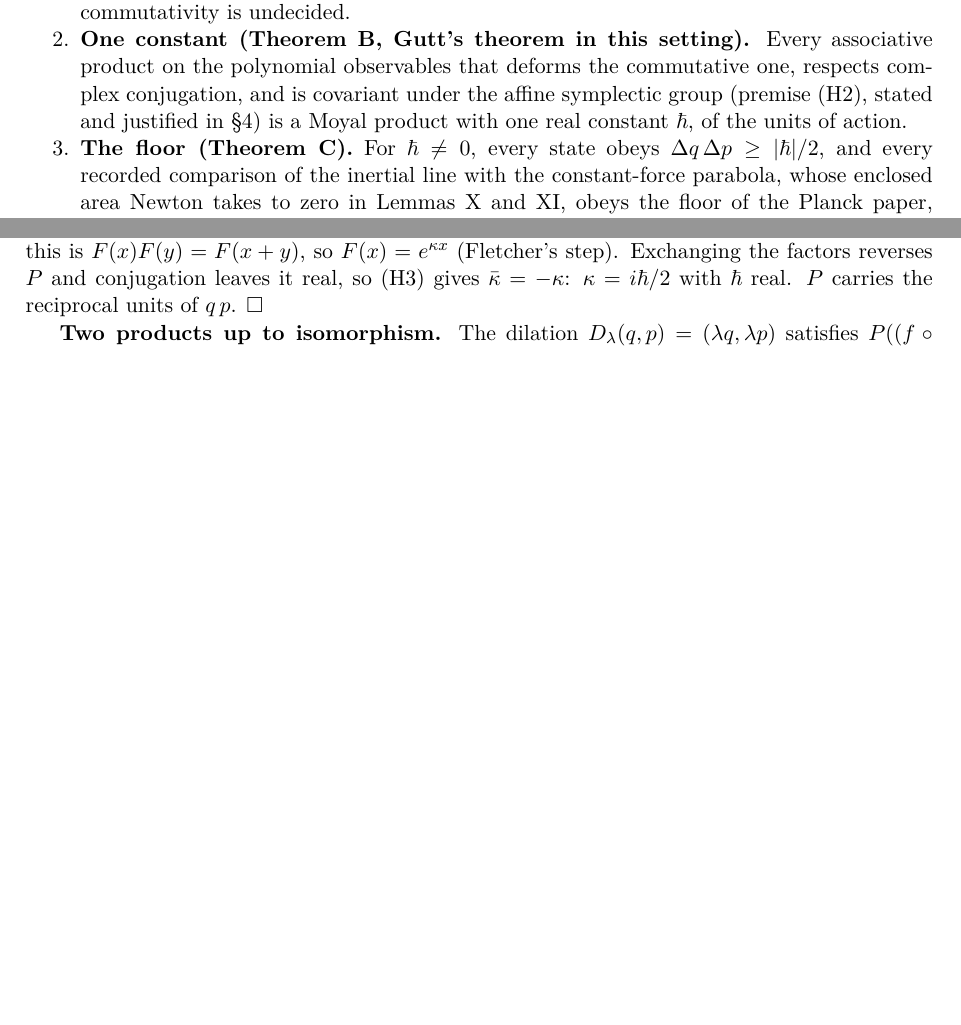
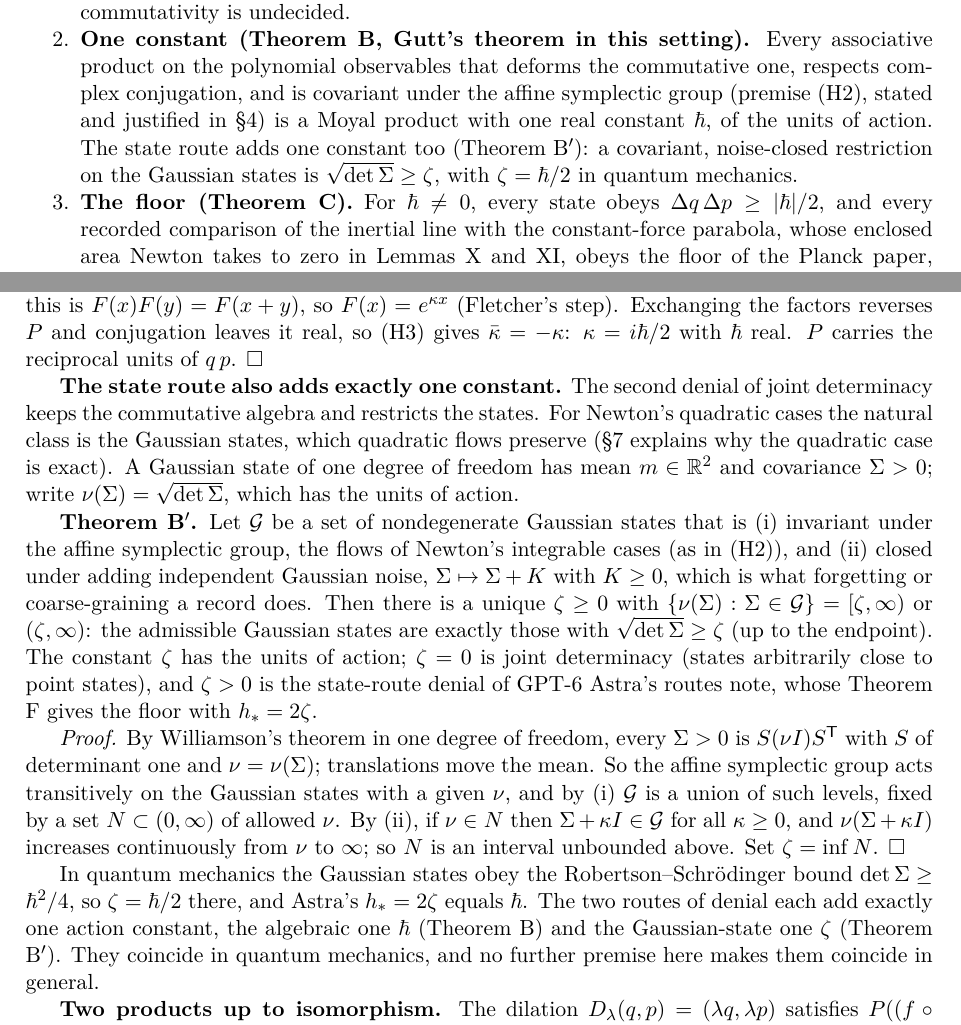
Before and after one commit to arivero/navstokgap, a LaTeX document (papers/principia-fifth-postulate.tex): two parts of pages 1 and 4 of 7 before the commit and two parts of pages 1 and 4 of 8 after it, joined at a grey line, cut so that both start at the same text, the shorter picture padded with empty space. Compiled offline with pdfLaTeX.

Commit message:
Fifth postulate: the state route also adds exactly one constant (Theorem B')
A set of nondegenerate Gaussian states invariant under the affine
symplectic group (Newton's integrable flows) and closed under adding
noise (forgetting a record) is sqrt(det Sigma) >= zeta for a unique
zeta >= 0 of the units of action (Williamson's theorem plus monotonicity
of det under Sigma + kappa I). zeta = 0 is joint determinacy; zeta > 0 is
Astra's state-route denial with h_* = 2 zeta; in quantum mechanics
zeta = hbar/2 (Robertson-Schroedinger). So both denials, algebraic and
Gaussian-state, add exactly one action constant.

Co-Authored-By: Claude Opus 5.5 <noreply@anthropic.com>

```diff
--- a/papers/principia-fifth-postulate.tex
+++ b/papers/principia-fifth-postulate.tex
@@ -49,7 +49,10 @@ Euclid's fifth postulate holds in the following precise, partial sense.
   the commutative one, respects complex conjugation, and is covariant
   under the affine symplectic group (premise (H2), stated and justified
   in §4) is a Moyal product with one real constant \(\hbar\), of the
-  units of action.
+  units of action. The state route adds one constant too (Theorem
+  B\('\)): a covariant, noise-closed restriction on the Gaussian states
+  is \(\sqrt{\det\Sigma}\ge\zeta\), with \(\zeta=\hbar/2\) in quantum
+  mechanics.
 \item
   \textbf{The floor (Theorem C).} For \(\hbar\ne0\), every state obeys
   \(\Delta q\,\Delta p\ge|\hbar|/2\), and every recorded comparison of
@@ -312,6 +315,48 @@ algebraically independent, and associativity reads
 Exchanging the factors reverses \(P\) and conjugation leaves it real, so
 (H3) gives \(\bar\kappa=-\kappa\): \(\kappa=i\hbar/2\) with \(\hbar\)
 real. \(P\) carries the reciprocal units of \(q\,p\). \(\square\)
+
+\textbf{The state route also adds exactly one constant.} The second
+denial of joint determinacy keeps the commutative algebra and restricts
+the states. For Newton's quadratic cases the natural class is the
+Gaussian states, which quadratic flows preserve (§7 explains why the
+quadratic case is exact). A Gaussian state of one degree of freedom has
+mean \(m\in\mathbb R^2\) and covariance \(\Sigma>0\); write
+\(\nu(\Sigma)=\sqrt{\det\Sigma}\), which has the units of action.
+
+\textbf{Theorem B\('\).} Let \(\mathcal G\) be a set of nondegenerate
+Gaussian states that is (i) invariant under the affine symplectic group,
+the flows of Newton's integrable cases (as in (H2)), and (ii) closed
+under adding independent Gaussian noise, \(\Sigma\mapsto\Sigma+K\) with
+\(K\ge0\), which is what forgetting or coarse-graining a record does.
+Then there is a unique \(\zeta\ge0\) with
+\(\{\nu(\Sigma):\Sigma\in\mathcal G\}=[\zeta,\infty)\) or
+\((\zeta,\infty)\): the admissible Gaussian states are exactly those
+with \(\sqrt{\det\Sigma}\ge\zeta\) (up to the endpoint). The constant
+\(\zeta\) has the units of action; \(\zeta=0\) is joint determinacy
+(states arbitrarily close to point states), and \(\zeta>0\) is the
+state-route denial of GPT-6 Astra's
+\href{newton-indeterminacy-routes.md}{routes note}, whose Theorem F
+gives the floor with \(h_*=2\zeta\).
+
+\emph{Proof.} By Williamson's theorem in one degree of freedom, every
+\(\Sigma>0\) is \(S(\nu I)S^{\sf T}\) with \(S\) of determinant one and
+\(\nu=\nu(\Sigma)\); translations move the mean. So the affine
+symplectic group acts transitively on the Gaussian states with a given
+\(\nu\), and by (i) \(\mathcal G\) is a union of such levels, fixed by a
+set \(N\subset(0,\infty)\) of allowed \(\nu\). By (ii), if \(\nu\in N\)
+then \(\Sigma+\kappa I\in\mathcal G\) for all \(\kappa\ge0\), and
+\(\nu(\Sigma+\kappa I)\) increases continuously from \(\nu\) to
+\(\infty\); so \(N\) is an interval unbounded above. Set
+\(\zeta=\inf N\). \(\square\)
+
+In quantum mechanics the Gaussian states obey the Robertson--Schrödinger
+bound \(\det\Sigma\ge\hbar^2/4\), so \(\zeta=\hbar/2\) there, and
+Astra's \(h_*=2\zeta\) equals \(\hbar\). The two routes of denial each
+add exactly one action constant, the algebraic one \(\hbar\) (Theorem B)
+and the Gaussian-state one \(\zeta\) (Theorem B\('\)). They coincide in
+quantum mechanics, and no further premise here makes them coincide in
+general.
 
 \textbf{Two products up to isomorphism.} The dilation
 \(D_\lambda(q,p)=(\lambda q,\lambda p)\) satisfies
```
Also changed, not shown: notes/principia-fifth-postulate.md (+40 -1 lines), out/papers/principia-fifth-postulate.pdf, 1 other file.
